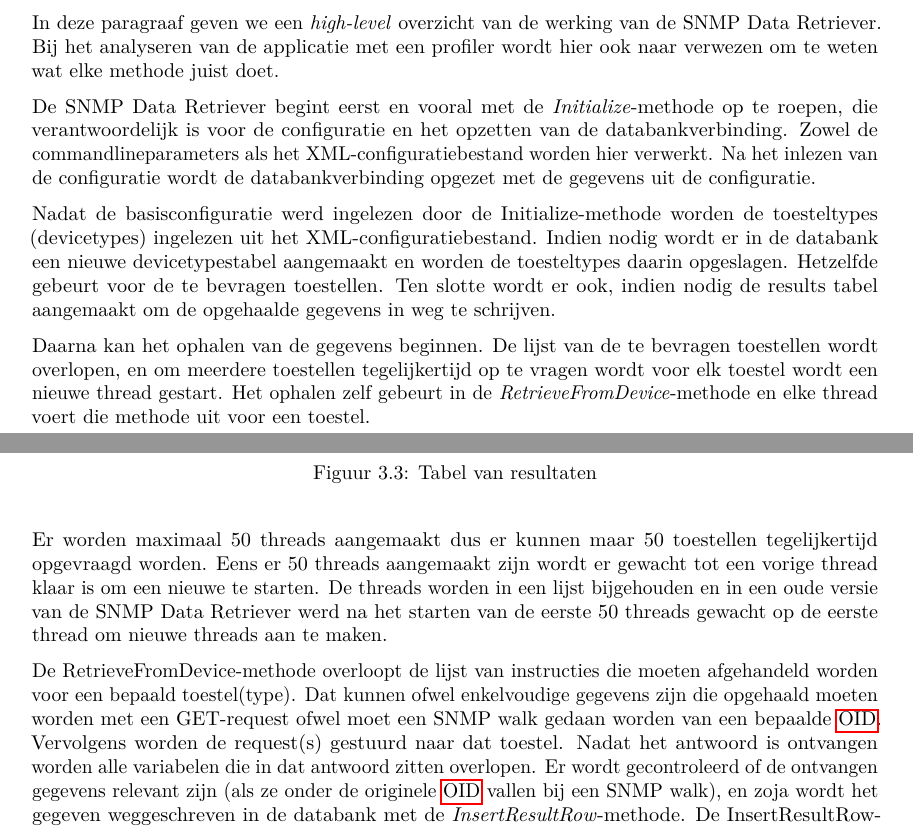
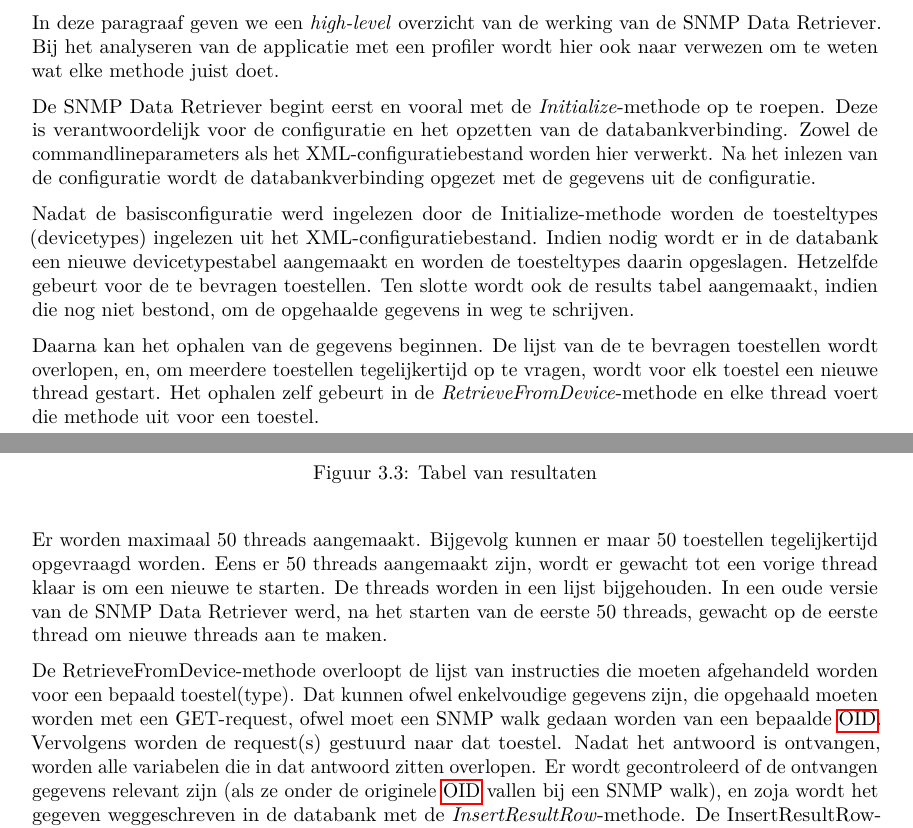
Before and after one commit to daanvolcke/Thesis, a LaTeX document (scriptie.tex, which reads chapters/bestaande_situatie.tex): two parts of pages 30 and 31 of 75, joined at a grey line, cut so that both start at the same text. Compiled offline with pdfLaTeX.

Commit message:
Bestaande situatie verbeterd.

```diff
--- a/chapters/bestaande_situatie.tex
+++ b/chapters/bestaande_situatie.tex
@@ -160,30 +160,32 @@ de waarde van het resultaat en de datum waarop ze werd opgehaald.
 In deze paragraaf geven we een \textit{high-level} overzicht van de werking van de \nwmretriever{}.
 Bij het analyseren van de applicatie met een profiler wordt hier ook naar verwezen om te weten wat elke methode juist doet.
 
-De \nwmretriever{} begint eerst en vooral met de \textit{Initialize}-methode op te roepen,
-die verantwoordelijk is voor de configuratie en het opzetten van de databankverbinding.
+De \nwmretriever{} begint eerst en vooral met de \textit{Initialize}-methode op te roepen.
+Deze is verantwoordelijk voor de configuratie en het opzetten van de databankverbinding.
 Zowel de commandlineparameters als het XML-configuratiebestand worden hier verwerkt.
 Na het inlezen van de configuratie wordt de databankverbinding opgezet met de gegevens uit de configuratie.
 
 Nadat de basisconfiguratie werd ingelezen door de Initialize-methode worden de toesteltypes (devicetypes) ingelezen uit het XML-configuratiebestand.
 Indien nodig wordt er in de databank een nieuwe devicetypestabel aangemaakt en worden de toesteltypes daarin opgeslagen.
 Hetzelfde gebeurt voor de te bevragen toestellen.
-Ten slotte wordt er ook, indien nodig de results tabel aangemaakt om de opgehaalde gegevens in weg te schrijven.
+Ten slotte wordt ook de results tabel aangemaakt, indien die nog niet bestond, om de opgehaalde gegevens in weg te schrijven.
 
 Daarna kan het ophalen van de gegevens beginnen.
-De lijst van de te bevragen toestellen wordt overlopen, en om meerdere toestellen tegelijkertijd op te vragen
-wordt voor elk toestel wordt een nieuwe thread gestart.
+De lijst van de te bevragen toestellen wordt overlopen, en, om meerdere toestellen tegelijkertijd op te vragen,
+wordt voor elk toestel een nieuwe thread gestart.
 Het ophalen zelf gebeurt in de \textit{RetrieveFromDevice}-methode en elke thread voert die methode uit voor een toestel.
 
-Er worden maximaal 50 threads aangemaakt dus er kunnen maar 50 toestellen tegelijkertijd opgevraagd worden.
-Eens er 50 threads aangemaakt zijn wordt er gewacht tot een vorige thread klaar is om een nieuwe te starten.
-De threads worden in een lijst bijgehouden en in een oude versie van de \nwmretriever{} werd na het starten van de eerste 50 threads gewacht op
+Er worden maximaal 50 threads aangemaakt.
+Bijgevolg kunnen er maar 50 toestellen tegelijkertijd opgevraagd worden.
+Eens er 50 threads aangemaakt zijn, wordt er gewacht tot een vorige thread klaar is om een nieuwe te starten.
+De threads worden in een lijst bijgehouden.
+In een oude versie van de \nwmretriever{} werd, na het starten van de eerste 50 threads, gewacht op
 de eerste thread om nieuwe threads aan te maken.
 
 De RetrieveFromDevice-methode overloopt de lijst van instructies die moeten afgehandeld worden voor een bepaald toestel(type).
-Dat kunnen ofwel enkelvoudige gegevens zijn die opgehaald moeten worden met een GET-request ofwel moet een SNMP walk gedaan worden van een bepaalde \gls{oid}.
+Dat kunnen ofwel enkelvoudige gegevens zijn, die opgehaald moeten worden met een GET-request, ofwel moet een SNMP walk gedaan worden van een bepaalde \gls{oid}.
 Vervolgens worden de request(s) gestuurd naar dat toestel.
-Nadat het antwoord is ontvangen worden alle variabelen die in dat antwoord zitten overlopen.
+Nadat het antwoord is ontvangen, worden alle variabelen die in dat antwoord zitten overlopen.
 Er wordt gecontroleerd of de ontvangen gegevens relevant zijn (als ze onder de originele \gls{oid} vallen bij een SNMP walk),
 en zoja wordt het gegeven weggeschreven in de databank met de \textit{InsertResultRow}-methode.
 De InsertResultRow-methode doet niks meer dan het uivoeren van een SQL insert-query.
```
Also changed, not shown: chapters/bestaande_situatie.tex (14 more changed lines).
